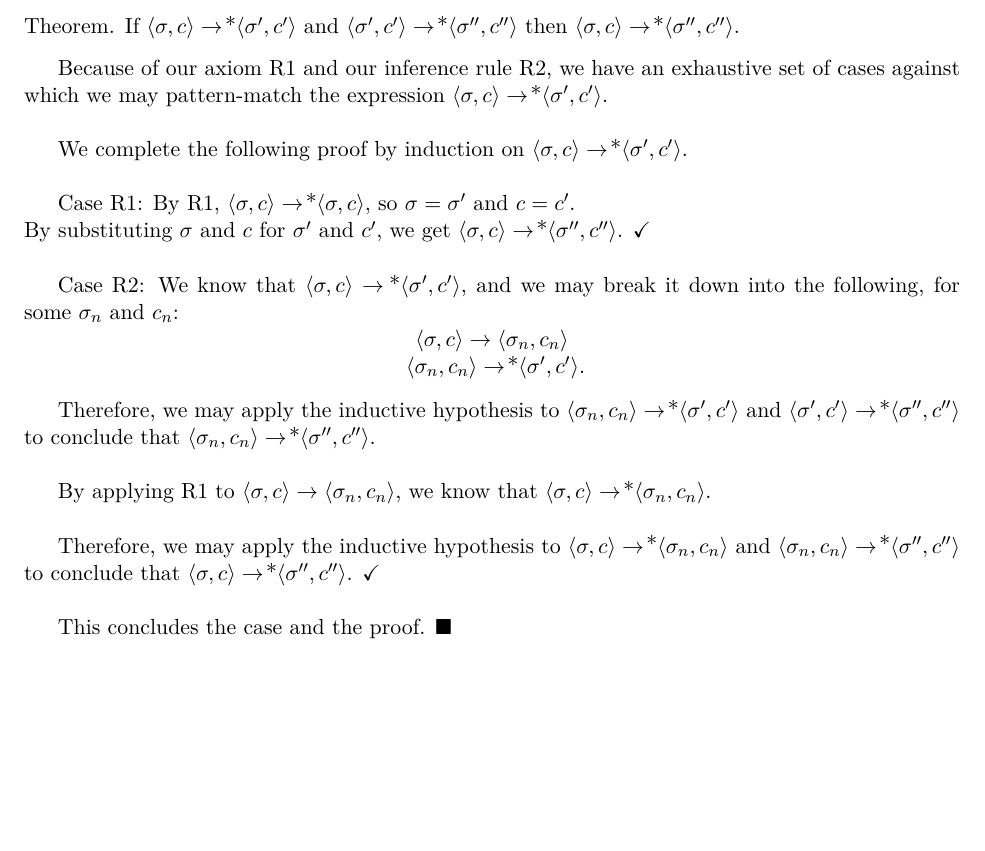
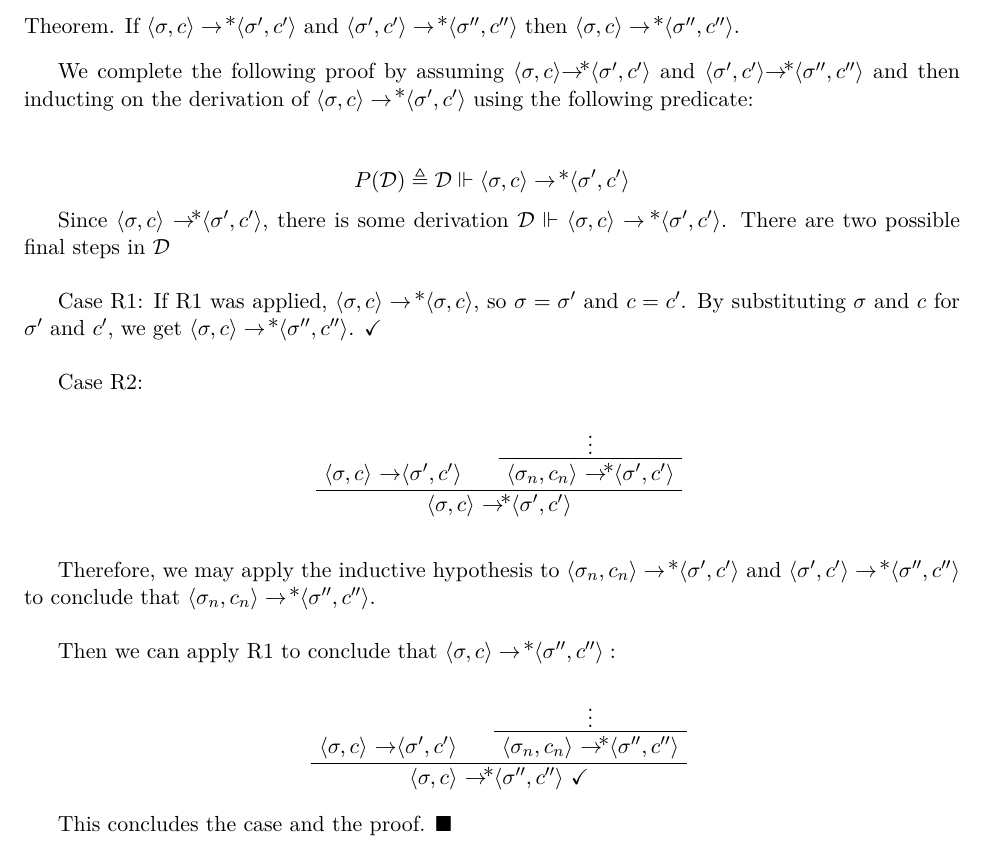
Before and after one commit to qbeightol/CS-4110, a LaTeX problem sheet (Homework/hw2/our-solution/homework/homework02.tex): part of page 7 of 8, cut so that both start at the same text, the shorter picture padded with empty space. Compiled offline with XeLaTeX; a missing font is replaced by an installed copy or a similar font.

Commit message:
added an inductive hypothesis to e3; still figuring out the other hypothesis...

```diff
--- a/Homework/hw2/our-solution/homework/homework02.tex
+++ b/Homework/hw2/our-solution/homework/homework02.tex
@@ -407,25 +407,35 @@ $\stepsone\kleenestar$ is transitive.
 \CONFIG{\sigma}{c} \stepsone\kleenestar \CONFIG{\sigma''}{c''} \).
 \end{theorem*}
 
-Because of our axiom R1 and our inference rule R2, we have an exhaustive set of cases against which we may pattern-match the expression \( \CONFIG{\sigma}{c} \stepsone\kleenestar
-\CONFIG{\sigma'}{c'} \).\\
+%Because of our axiom R1 and our inference rule R2, we have an exhaustive set of cases against which we may pattern-match the expression \( \CONFIG{\sigma}{c} \stepsone\kleenestar
+%\CONFIG{\sigma'}{c'} \).\\
 
-We complete the following proof by induction on  \( \CONFIG{\sigma}{c} \stepsone\kleenestar
-\CONFIG{\sigma'}{c'} \).\\
+We complete the following proof by assuming \CONFIG{\sigma}{c}\stepsone\kleenestar\CONFIG{\sigma'}{c'} and \CONFIG{\sigma'}{c'}\stepsone\kleenestar\CONFIG{\sigma''}{c''} and then inducting on the derivation of \( \CONFIG{\sigma}{c} \stepsone\kleenestar
+\CONFIG{\sigma'}{c'} \) using the following predicate: \\
 
+$$P(\mathcal{D}) \triangleq \mathcal{D} \Vdash \CONFIG{\sigma}{c} \stepsone\kleenestar \CONFIG{\sigma'}{c'}$$
+
+Since \CONFIG{\sigma}{c} \stepsone\kleenestar \CONFIG{\sigma'}{c'}, there is some derivation $\mathcal{D} \Vdash \CONFIG{\sigma}{c} \stepsone\kleenestar \CONFIG{\sigma'}{c'}$. There are two possible final steps in $\mathcal{D}$ \\
 
 {\it Case R1}:
 % We know \( \CONFIG{\sigma}{c} \stepsone\kleenestar \CONFIG{\sigma'}{c'} \) and \( \CONFIG{\sigma'}{c'} \stepsone\kleenestar \CONFIG{\sigma''}{c''} \).\\
-By R1, \( \CONFIG{\sigma}{c} \stepsone\kleenestar \CONFIG{\sigma}{c} \), so $\sigma = \sigma'$ and $c = c'$.\\
-By substituting $\sigma$ and $c$ for $\sigma'$ and $c'$, we get  \(
+If R1 was applied, \( \CONFIG{\sigma}{c} \stepsone\kleenestar \CONFIG{\sigma}{c} \), so $\sigma = \sigma'$ and $c = c'$. By substituting $\sigma$ and $c$ for $\sigma'$ and $c'$, we get  \(
 \CONFIG{\sigma}{c} \stepsone\kleenestar \CONFIG{\sigma''}{c''} \). \checkmark \\
 
 {\it Case R2}:
+
+\begin{prooftree}
+\AxiomC{\CONFIG{\sigma}{c} \stepsone \CONFIG{\sigma'}{c'}}
+\AxiomC{\vdots}
+\UnaryInfC{\CONFIG{\sigma_n}{c_n} \stepsone\kleenestar \CONFIG{\sigma'}{c'}}
+\BinaryInfC{\CONFIG{\sigma}{c} \stepsone\kleenestar \CONFIG{\sigma'}{c'}}
+\end{prooftree}
+
 %We know that \CONFIG{\sigma}{c} \stepsone\kleenestar \CONFIG{\sigma'}{c'} and \CONFIG{\sigma'}{c'} \stepsone\kleenestar \CONFIG{\sigma''}{c''}.
-We know that \( \CONFIG{\sigma}{c} \stepsone\kleenestar \CONFIG{\sigma'}{c'} \), and we may break it down into the following, for some $\sigma_n$ and $c_n$:
+%We know that \( \CONFIG{\sigma}{c} \stepsone\kleenestar \CONFIG{\sigma'}{c'} \), and we may break it down into the following, for some $\sigma_n$ and $c_n$:
 
-\centerline{\( \CONFIG{\sigma}{c} \stepsone \CONFIG{\sigma_n}{c_n} \)}
-\centerline{ \( \CONFIG{\sigma_n}{c_n} \stepsone\kleenestar \CONFIG{\sigma'}{c'} \).}
+%\centerline{\( \CONFIG{\sigma}{c} \stepsone \CONFIG{\sigma_n}{c_n} \)}
+%\centerline{ \( \CONFIG{\sigma_n}{c_n} \stepsone\kleenestar \CONFIG{\sigma'}{c'} \).}
 
 \vspace{3mm}
 
@@ -433,9 +443,20 @@ We know that \( \CONFIG{\sigma}{c} \stepsone\kleenestar \CONFIG{\sigma'}{c'} \),
 
 Therefore, we may apply the inductive hypothesis to \( \CONFIG{\sigma_n}{c_n} \stepsone\kleenestar \CONFIG{\sigma'}{c'} \) and  \( \CONFIG{\sigma'}{c'} \stepsone\kleenestar \CONFIG{\sigma''}{c''} \) to conclude that \( \CONFIG{\sigma_n}{c_n} \stepsone\kleenestar \CONFIG{\sigma''}{c''} \).\\
 
-By applying R1 to \( \CONFIG{\sigma}{c} \stepsone \CONFIG{\sigma_n}{c_n} \), we know that \( \CONFIG{\sigma}{c} \stepsone\kleenestar \CONFIG{\sigma_n}{c_n} \).\\
 
-Therefore, we may apply the inductive hypothesis to  \( \CONFIG{\sigma}{c} \stepsone\kleenestar \CONFIG{\sigma_n}{c_n} \) and \( \CONFIG{\sigma_n}{c_n} \stepsone\kleenestar \CONFIG{\sigma''}{c''} \) to conclude that  \( \CONFIG{\sigma}{c} \stepsone\kleenestar \CONFIG{\sigma''}{c''} \). \checkmark \\
+Then we can apply R1 to conclude that $\CONFIG{\sigma}{c} \stepsone\kleenestar \CONFIG{\sigma''}{c''}:$
+
+\begin{prooftree}
+\AxiomC{\CONFIG{\sigma}{c} \stepsone \CONFIG{\sigma'}{c'}}
+\AxiomC{\vdots}
+\UnaryInfC{\CONFIG{\sigma_n}{c_n} \stepsone\kleenestar \CONFIG{\sigma''}{c''}}
+\BinaryInfC{\CONFIG{\sigma}{c} \stepsone\kleenestar \CONFIG{\sigma''}{c''} \checkmark}
+\end{prooftree}
+
+
+%By applying R1 to \( \CONFIG{\sigma}{c} \stepsone \CONFIG{\sigma_n}{c_n} \), we know that \( \CONFIG{\sigma}{c} \stepsone\kleenestar \CONFIG{\sigma_n}{c_n} \).\\
+
+%Therefore, we may apply the inductive hypothesis to  \( \CONFIG{\sigma}{c} \stepsone\kleenestar \CONFIG{\sigma_n}{c_n} \) and \( \CONFIG{\sigma_n}{c_n} \stepsone\kleenestar \CONFIG{\sigma''}{c''} \) to conclude that  \( \CONFIG{\sigma}{c} \stepsone\kleenestar \CONFIG{\sigma''}{c''} \). \checkmark \\
 
 This concludes the case and the proof. $\blacksquare$
 
```
